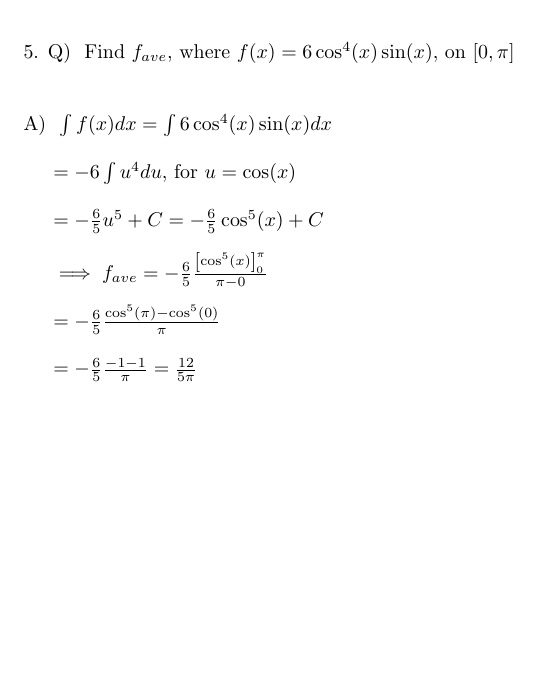
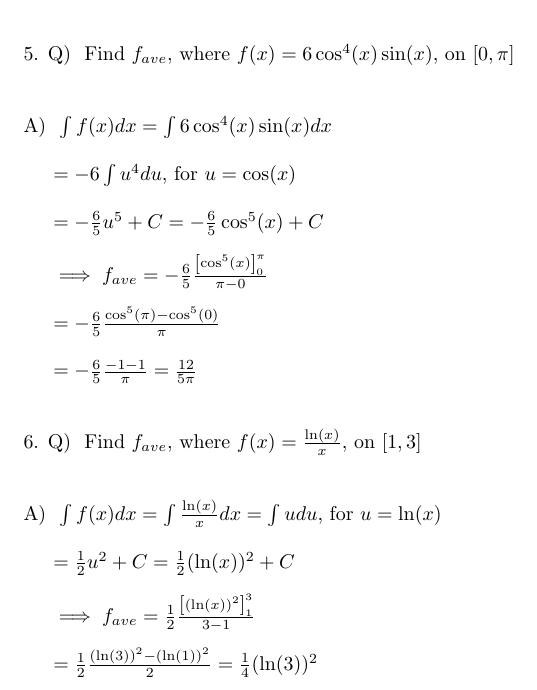
Before and after one commit to wasprobot/CALCULUS-II-206, a LaTeX problem sheet (sec-6-5/exercises-01-08.tex): part of page 2 of 2, cut so that both start at the same text, the shorter picture padded with empty space. Compiled offline with pdfLaTeX.

Commit message:
sec-6.5 - exercise-06

```diff
--- a/sec-6-5/exercises-01-08.tex
+++ b/sec-6-5/exercises-01-08.tex
@@ -91,4 +91,17 @@
 
     $ = -\frac{6}{5} \frac{-1 - 1}{\pi} = \frac{12}{5\pi} $\\
 }
+\Que{
+    Find $f_{ave}$, where $f(x) = \frac{\ln(x)}{x} $, on $ [1,3] $\\
+    }
+\Ans{
+    $ \int{f(x)}dx = \int{\frac{\ln(x)}{x}}dx = \int{u}du$, for $ u = \ln(x) $\\
+
+    $ = \frac{1}{2}u^2 + C = \frac{1}{2}(\ln(x))^2 + C$\\
+
+    $ \implies f_{ave} = \frac{1}{2} \frac{\left[ (\ln(x))^2 \right]_{1}^{3}}{3-1} $\\
+
+    $ = \frac{1}{2} \frac{(\ln(3))^2 - (\ln(1))^2}{2} = \frac{1}{4} (\ln(3))^2 $\\
+
+}
 \end{document}
```
Also changed, not shown: sec-6-5/exercises-01-08.pdf.
